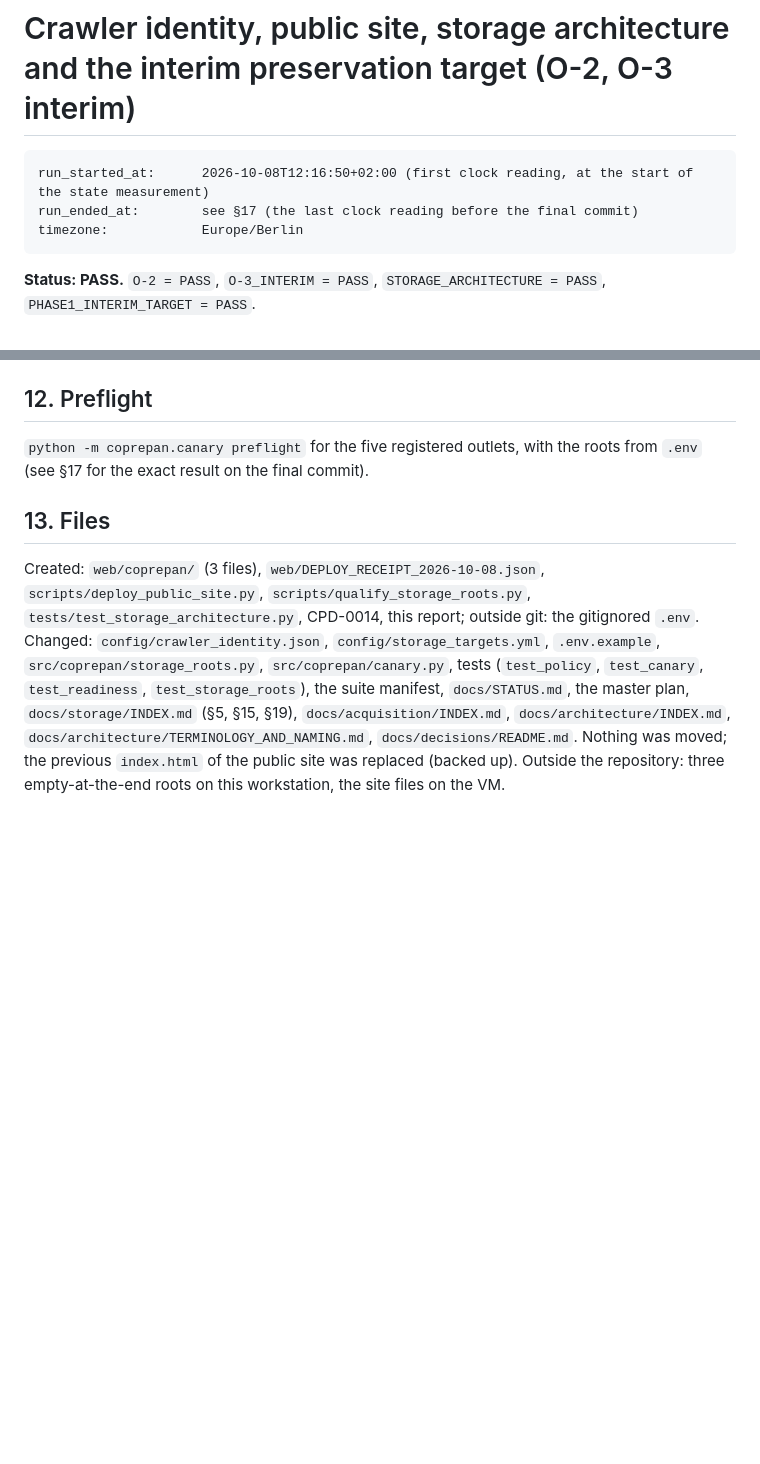
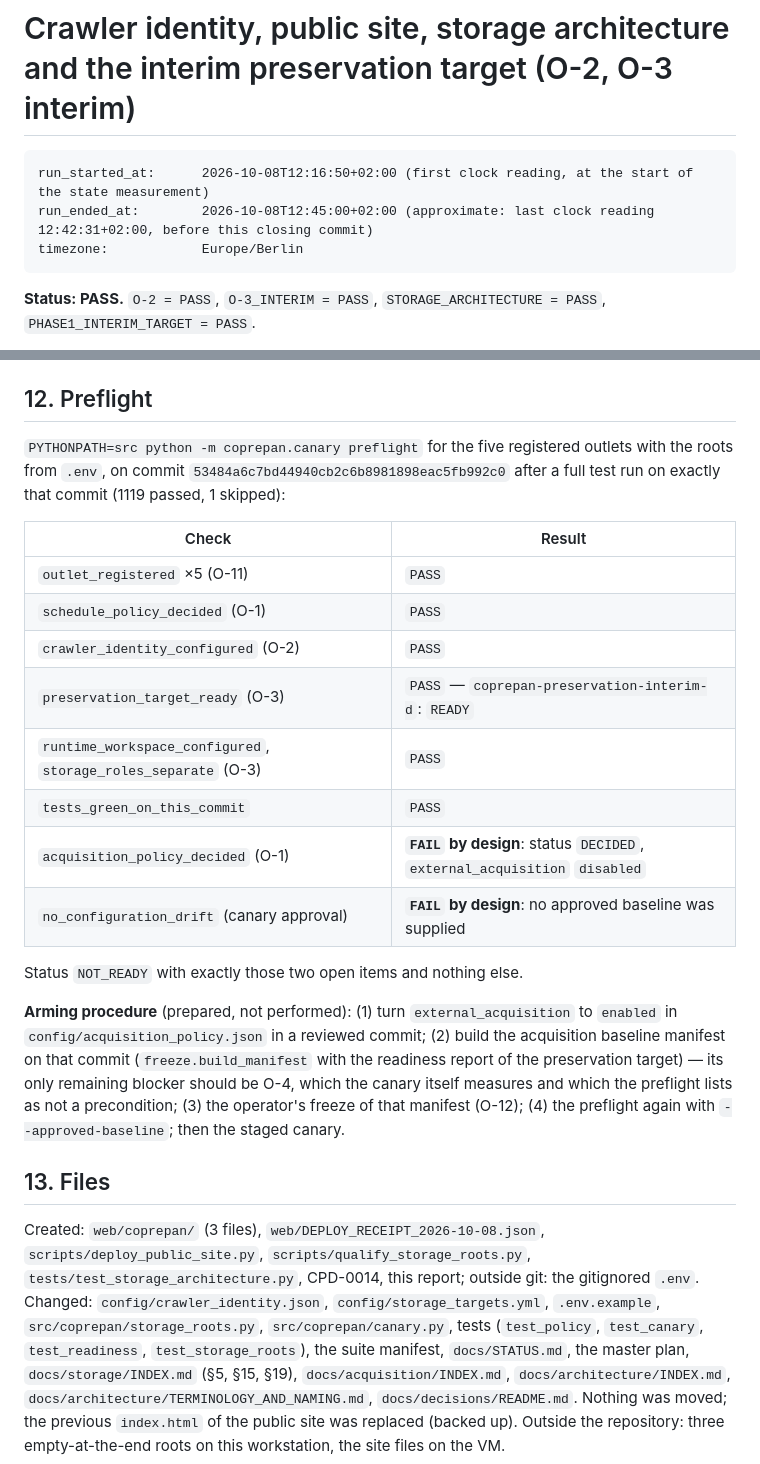
Before and after one commit to FTacke/coprepan, a Markdown page: docs/agent-runs/2026-10-08_crawler-site-storage-o2-o3-interim.md, 2 parts joined by grey strips. GitHub-like rendering; blank space fills up the shorter version.

Commit message:
Run report of the O-2 / storage run: preflight result, tests, arming procedure, next run
The canary preflight on the tested commit is NOT_READY with exactly two open
items by design: the enabling switch of the acquisition policy and the
operator's approved baseline. The report records the full suite (1119 passed),
the qualification on the interim D: file system, the arming procedure and the
recommended next run (the staged canary driver).

Co-Authored-By: Claude Sonnet 5.5 <noreply@anthropic.com>

````diff
--- a/docs/agent-runs/2026-10-08_crawler-site-storage-o2-o3-interim.md
+++ b/docs/agent-runs/2026-10-08_crawler-site-storage-o2-o3-interim.md
@@ -2,7 +2,7 @@
 
 ```text
 run_started_at:      2026-10-08T12:16:50+02:00 (first clock reading, at the start of the state measurement)
-run_ended_at:        see §17 (the last clock reading before the final commit)
+run_ended_at:        2026-10-08T12:45:00+02:00 (approximate: last clock reading 12:42:31+02:00, before this closing commit)
 timezone:            Europe/Berlin
 ```
 
@@ -183,8 +183,29 @@ workspace, `PRESERVATION_PENDING`, which is a safe and resumable state. Recorded
 
 ## 12. Preflight
 
-`python -m coprepan.canary preflight` for the five registered outlets, with the roots from `.env`
-(see §17 for the exact result on the final commit).
+`PYTHONPATH=src python -m coprepan.canary preflight` for the five registered outlets with the roots
+from `.env`, on commit `53484a6c7bd44940cb2c6b8981898eac5fb992c0` after a full test run on exactly
+that commit (1119 passed, 1 skipped):
+
+| Check | Result |
+|---|---|
+| `outlet_registered` ×5 (O-11) | `PASS` |
+| `schedule_policy_decided` (O-1) | `PASS` |
+| `crawler_identity_configured` (O-2) | `PASS` |
+| `preservation_target_ready` (O-3) | `PASS` — `coprepan-preservation-interim-d`: `READY` |
+| `runtime_workspace_configured`, `storage_roles_separate` (O-3) | `PASS` |
+| `tests_green_on_this_commit` | `PASS` |
+| `acquisition_policy_decided` (O-1) | **`FAIL` by design**: status `DECIDED`, `external_acquisition` `disabled` |
+| `no_configuration_drift` (canary approval) | **`FAIL` by design**: no approved baseline was supplied |
+
+Status `NOT_READY` with exactly those two open items and nothing else.
+
+**Arming procedure** (prepared, not performed): (1) turn `external_acquisition` to `enabled` in
+`config/acquisition_policy.json` in a reviewed commit; (2) build the acquisition baseline manifest
+on that commit (`freeze.build_manifest` with the readiness report of the preservation target) — its
+only remaining blocker should be O-4, which the canary itself measures and which the preflight lists
+as not a precondition; (3) the operator's freeze of that manifest (O-12); (4) the preflight again
+with `--approved-baseline`; then the staged canary.
 
 ## 13. Files
 
````
Also changed, not shown: other parts of docs/agent-runs/2026-10-08_crawler-site-storage-o2-o3-interim.md (+18 -1 lines).
